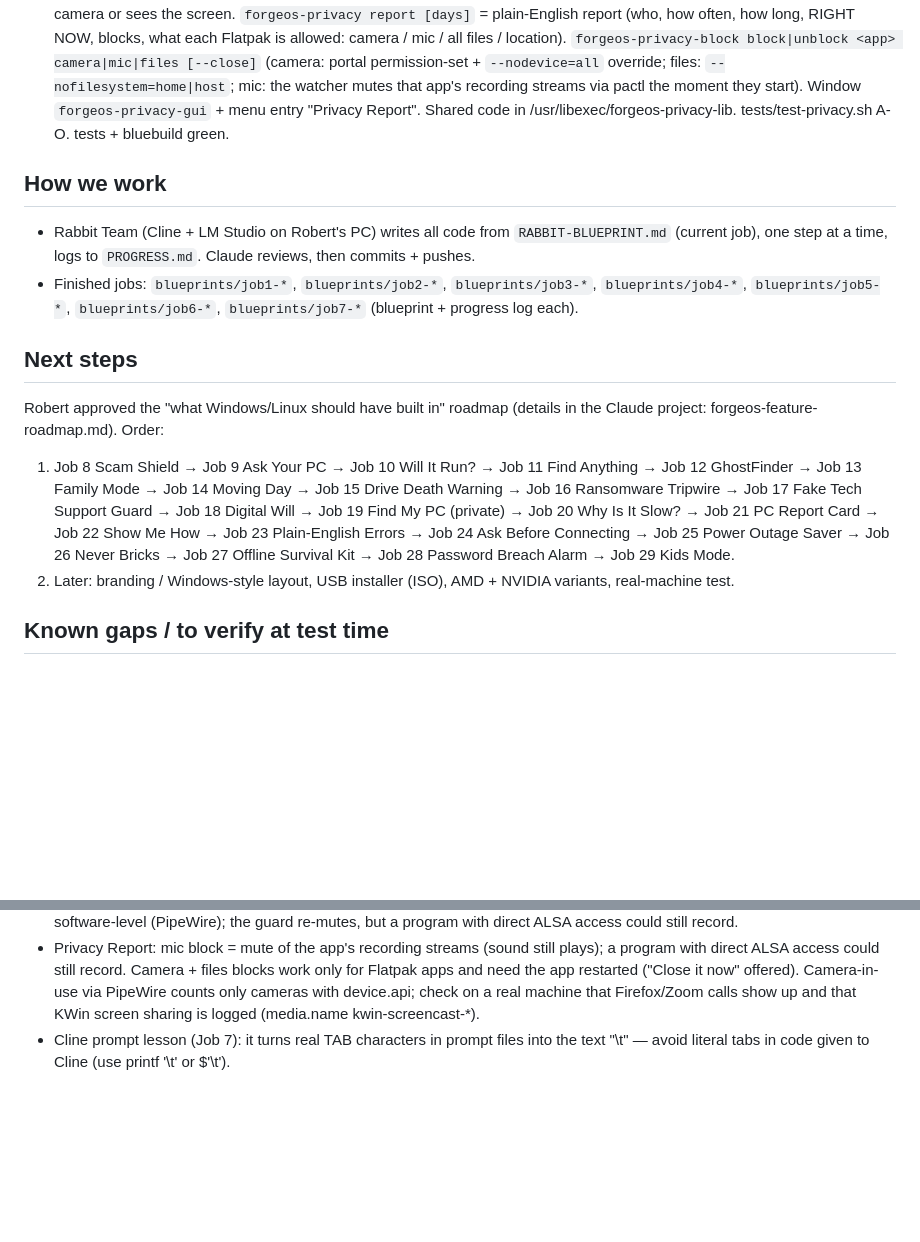
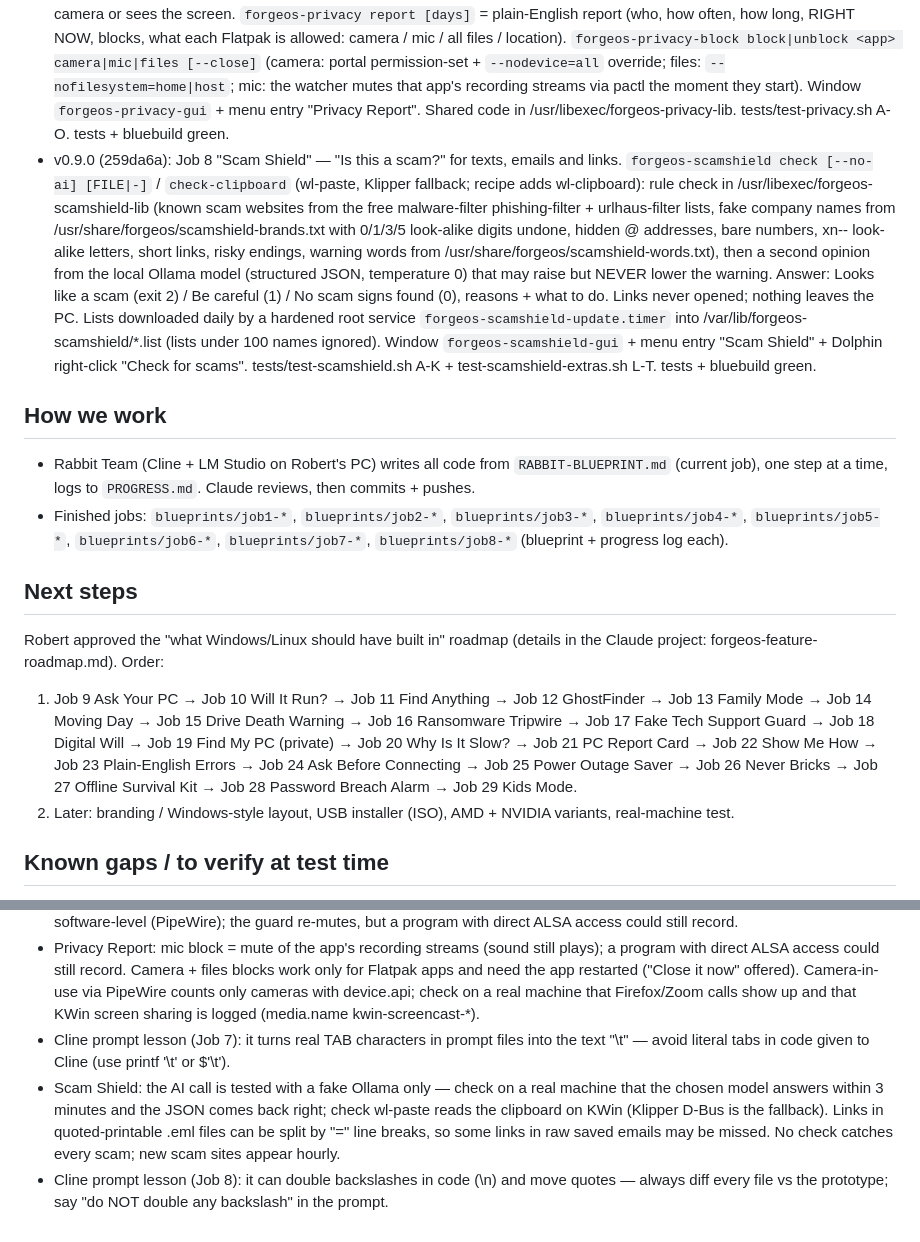
Before and after one commit to lukianczyk-sketch/forgeos, a Markdown page: PICKUP-NOTES.md, 2 parts joined by grey strips. GitHub-like rendering; blank space fills up the shorter version.

Commit message:
Job 8 docs moved to blueprints/; pick-up notes updated (v0.9.0)
Co-Authored-By: Claude Opus 5.5 <noreply@anthropic.com>
Claude-Session: https://claude.ai/code/session_01VBsAKn2ZhcvWrA415XGTRu

```diff
--- a/PICKUP-NOTES.md
+++ b/PICKUP-NOTES.md
@@ -18,14 +18,15 @@
 - v0.6.0 (a757b26): Job 5 "Undo Button" — hourly snapshots of /var/home with snapper (config `root`, same as Bazzite's `ujust configure-snapshots`; first-boot `/usr/libexec/forgeos-undo-setup`, safe range limits + FREE_LIMIT=0.2, cleanup timer hourly); engine `forgeos-undo` (status, versions, restore never overwrites + ClamAV check on the restored copy, snapshot-now, updates, undo-update = rpm-ostree rollback); window `forgeos-undo-gui`, menu entry + Dolphin right-click "Get back an older version"; Clean Sweep scan skips `.snapshots` and Full Wipe deletes every home snapshot. tests/test-undo.sh A-K, test-undo-extras.sh L-T, test-undo-real.sh U-Y (real btrfs + snapper, root, CI). tests + bluebuild green.
 - v0.7.0 (1dd2b69): Job 6 "Panic Button" — Meta+Shift+Esc (or menu "Panic Button") runs `forgeos-panic on`: mutes every mic (pactl, non-.monitor sources; a guard re-mutes every 2 s), cuts the USB camera at the USB level (sysfs `authorized`=0) and the internet (rfkill wlan/wwan + `nmcli networking off`; Bluetooth left on for keyboards/mice) via root helper `/usr/libexec/forgeos-panic-helper` (pkexec, polkit action org.forgeos.panic: no password for the active user), locks the screen (D-Bus ScreenSaver.Lock → loginctl), critical notification. "All Clear" menu entry (`forgeos-panic off`) asks first, then restores only what was on before (state in /run/forgeos-panic + $XDG_RUNTIME_DIR/forgeos-panic). Recipe adds pulseaudio-utils + libnotify. tests/test-panic.sh A-M. tests + bluebuild green.
 - v0.8.0 (2211d7d): Job 7 "Privacy Report" — user service `forgeos-privacy-watch` (enabled with `systemctl --global`) runs `forgeos-privacy watch`: every 2 s reads `pw-dump` (pipewire-utils, added to recipe) + /proc/*/fd for /dev/video*, logs start/stop of camera / mic / screen-share use to ~/.local/state/forgeos-privacy/usage.log (90 days), notifies when an app turns on the camera or sees the screen. `forgeos-privacy report [days]` = plain-English report (who, how often, how long, RIGHT NOW, blocks, what each Flatpak is allowed: camera / mic / all files / location). `forgeos-privacy-block block|unblock <app> camera|mic|files [--close]` (camera: portal permission-set + `--nodevice=all` override; files: `--nofilesystem=home|host`; mic: the watcher mutes that app's recording streams via pactl the moment they start). Window `forgeos-privacy-gui` + menu entry "Privacy Report". Shared code in /usr/libexec/forgeos-privacy-lib. tests/test-privacy.sh A-O. tests + bluebuild green.
+- v0.9.0 (259da6a): Job 8 "Scam Shield" — "Is this a scam?" for texts, emails and links. `forgeos-scamshield check [--no-ai] [FILE|-]` / `check-clipboard` (wl-paste, Klipper fallback; recipe adds wl-clipboard): rule check in /usr/libexec/forgeos-scamshield-lib (known scam websites from the free malware-filter phishing-filter + urlhaus-filter lists, fake company names from /usr/share/forgeos/scamshield-brands.txt with 0/1/3/5 look-alike digits undone, hidden @ addresses, bare numbers, xn-- look-alike letters, short links, risky endings, warning words from /usr/share/forgeos/scamshield-words.txt), then a second opinion from the local Ollama model (structured JSON, temperature 0) that may raise but NEVER lower the warning. Answer: Looks like a scam (exit 2) / Be careful (1) / No scam signs found (0), reasons + what to do. Links never opened; nothing leaves the PC. Lists downloaded daily by a hardened root service `forgeos-scamshield-update.timer` into /var/lib/forgeos-scamshield/*.list (lists under 100 names ignored). Window `forgeos-scamshield-gui` + menu entry "Scam Shield" + Dolphin right-click "Check for scams". tests/test-scamshield.sh A-K + test-scamshield-extras.sh L-T. tests + bluebuild green.
 
 ## How we work
 - Rabbit Team (Cline + LM Studio on Robert's PC) writes all code from `RABBIT-BLUEPRINT.md` (current job), one step at a time, logs to `PROGRESS.md`. Claude reviews, then commits + pushes.
-- Finished jobs: `blueprints/job1-*`, `blueprints/job2-*`, `blueprints/job3-*`, `blueprints/job4-*`, `blueprints/job5-*`, `blueprints/job6-*`, `blueprints/job7-*` (blueprint + progress log each).
+- Finished jobs: `blueprints/job1-*`, `blueprints/job2-*`, `blueprints/job3-*`, `blueprints/job4-*`, `blueprints/job5-*`, `blueprints/job6-*`, `blueprints/job7-*`, `blueprints/job8-*` (blueprint + progress log each).
 
 ## Next steps
 Robert approved the "what Windows/Linux should have built in" roadmap (details in the Claude project: forgeos-feature-roadmap.md). Order:
-1. Job 8 Scam Shield → Job 9 Ask Your PC → Job 10 Will It Run? → Job 11 Find Anything → Job 12 GhostFinder → Job 13 Family Mode → Job 14 Moving Day → Job 15 Drive Death Warning → Job 16 Ransomware Tripwire → Job 17 Fake Tech Support Guard → Job 18 Digital Will → Job 19 Find My PC (private) → Job 20 Why Is It Slow? → Job 21 PC Report Card → Job 22 Show Me How → Job 23 Plain-English Errors → Job 24 Ask Before Connecting → Job 25 Power Outage Saver → Job 26 Never Bricks → Job 27 Offline Survival Kit → Job 28 Password Breach Alarm → Job 29 Kids Mode.
+1. Job 9 Ask Your PC → Job 10 Will It Run? → Job 11 Find Anything → Job 12 GhostFinder → Job 13 Family Mode → Job 14 Moving Day → Job 15 Drive Death Warning → Job 16 Ransomware Tripwire → Job 17 Fake Tech Support Guard → Job 18 Digital Will → Job 19 Find My PC (private) → Job 20 Why Is It Slow? → Job 21 PC Report Card → Job 22 Show Me How → Job 23 Plain-English Errors → Job 24 Ask Before Connecting → Job 25 Power Outage Saver → Job 26 Never Bricks → Job 27 Offline Survival Kit → Job 28 Password Breach Alarm → Job 29 Kids Mode.
 2. Later: branding / Windows-style layout, USB installer (ISO), AMD + NVIDIA variants, real-machine test.
 
 ## Known gaps / to verify at test time
@@ -36,3 +37,5 @@ Robert approved the "what Windows/Linux should have built in" roadmap (details i
 - Panic Button: check on a real machine that Meta+Shift+Esc is free in KDE, that the USB camera really drops off, and that the lock works from the shortcut. Built-in (non-USB, MIPI) cameras cannot be cut — the notification says "cover it". Mic mute is software-level (PipeWire); the guard re-mutes, but a program with direct ALSA access could still record.
 - Privacy Report: mic block = mute of the app's recording streams (sound still plays); a program with direct ALSA access could still record. Camera + files blocks work only for Flatpak apps and need the app restarted ("Close it now" offered). Camera-in-use via PipeWire counts only cameras with device.api; check on a real machine that Firefox/Zoom calls show up and that KWin screen sharing is logged (media.name kwin-screencast-*).
 - Cline prompt lesson (Job 7): it turns real TAB characters in prompt files into the text "\t" — avoid literal tabs in code given to Cline (use printf '\t' or $'\t').
+- Scam Shield: the AI call is tested with a fake Ollama only — check on a real machine that the chosen model answers within 3 minutes and the JSON comes back right; check wl-paste reads the clipboard on KWin (Klipper D-Bus is the fallback). Links in quoted-printable .eml files can be split by "=" line breaks, so some links in raw saved emails may be missed. No check catches every scam; new scam sites appear hourly.
+- Cline prompt lesson (Job 8): it can double backslashes in code (\\n) and move quotes — always diff every file vs the prototype; say "do NOT double any backslash" in the prompt.
```
Also changed, not shown: other parts of PICKUP-NOTES.md (+1 -1 lines), blueprints/job8-progress.md (renamed from PROGRESS.md, +3 -0 lines), blueprints/job8-scam-shield.md (renamed from RABBIT-BLUEPRINT.md).
